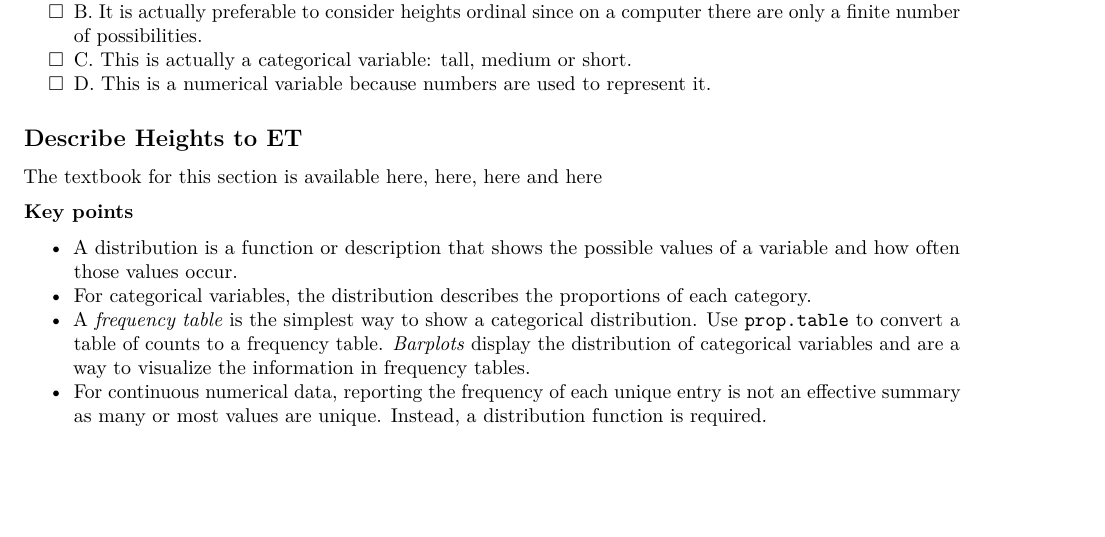
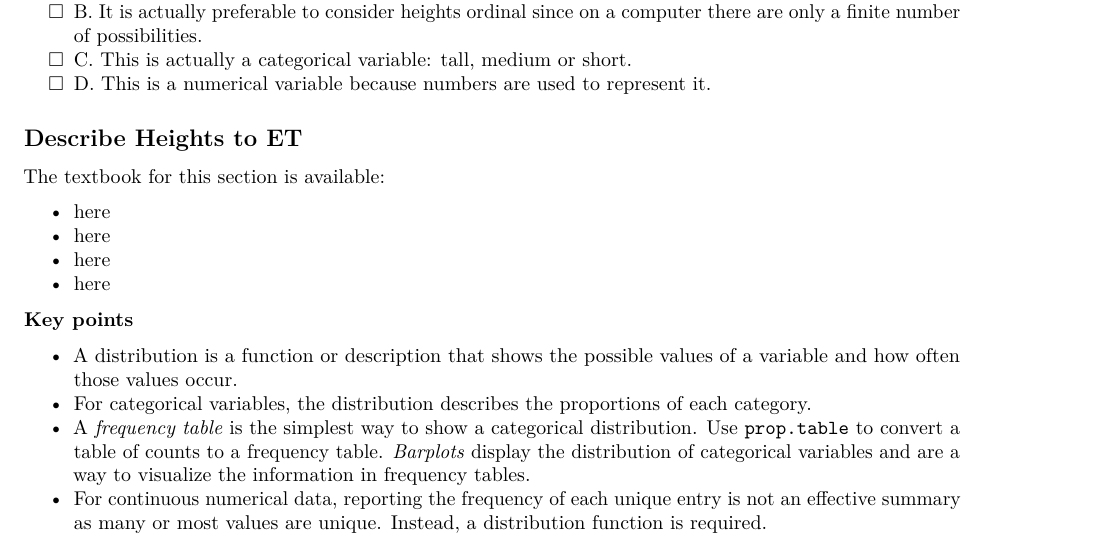
Before and after one commit to 1965Eric/HarvardX-PH125.2x-Data-Science-Visualization, an R Markdown document (Data_Science_Visualization.Rmd): part of page 4 of 51, cut so that both start at the same text, the shorter picture padded with empty space. Rendered offline with R 4.5, knitr and Pandoc, then LaTeX, with nearby package versions.

Commit message:
Next commit 26072020

```diff
--- a/Data_Science_Visualization.Rmd
+++ b/Data_Science_Visualization.Rmd
@@ -168,7 +168,12 @@ sum(tab==1)
 
 ## Describe Heights to ET
 
-The textbook for this section is available [here](https://rafalab.github.io/dsbook/distributions.html#case-study-describing-student-heights), [here](https://rafalab.github.io/dsbook/distributions.html#distribution-function), [here](https://rafalab.github.io/dsbook/distributions.html#cdf-intro) and [here](https://rafalab.github.io/dsbook/distributions.html#histograms)
+The textbook for this section is available:
+
+* [here](https://rafalab.github.io/dsbook/distributions.html#case-study-describing-student-heights)
+* [here](https://rafalab.github.io/dsbook/distributions.html#distribution-function)
+* [here](https://rafalab.github.io/dsbook/distributions.html#cdf-intro)
+* [here](https://rafalab.github.io/dsbook/distributions.html#histograms)
 
 **Key points**
 
```
Also changed, not shown: Data_Science_Visualization.pdf, Data_Science_Visualization.tex.
